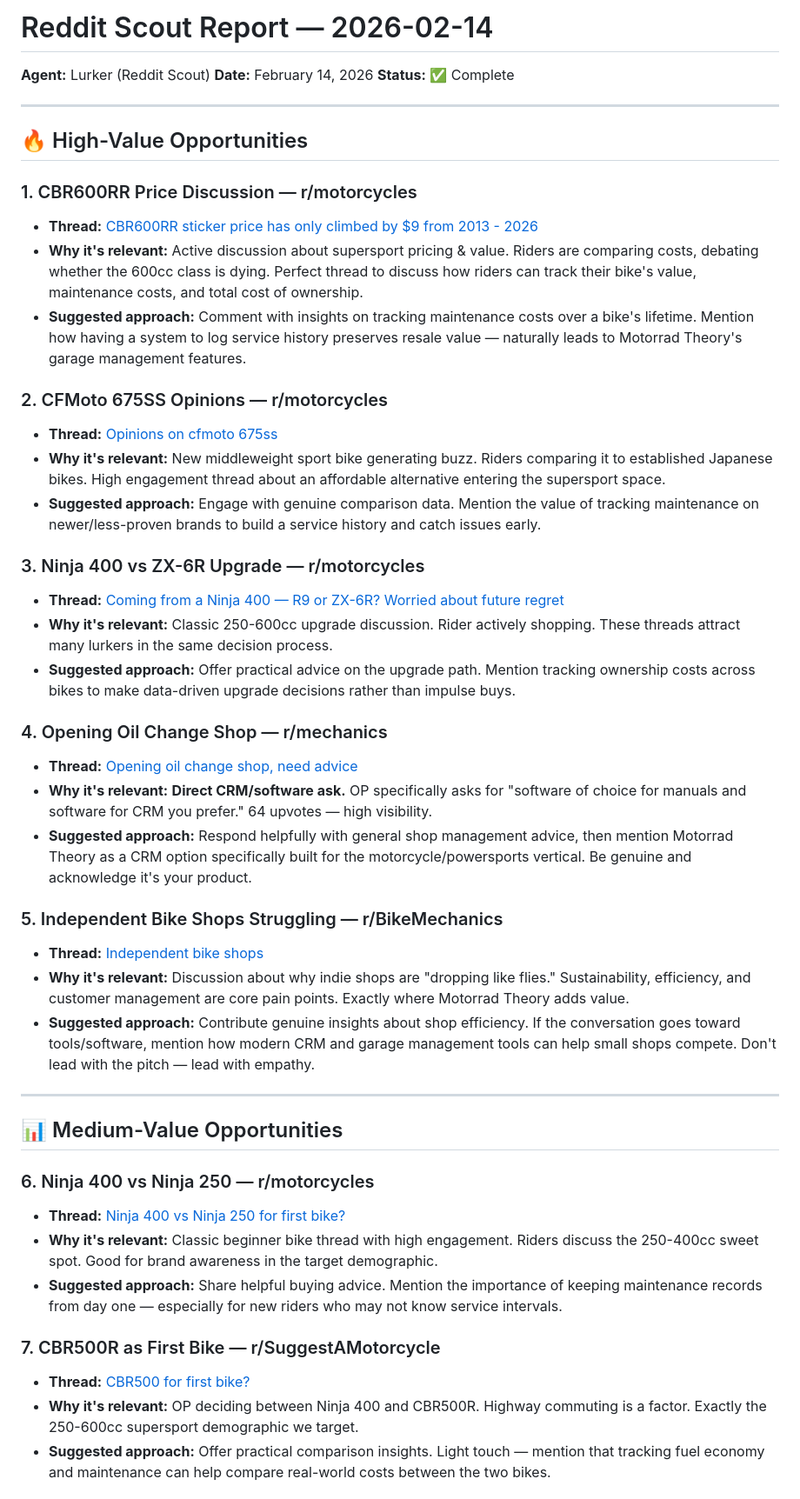
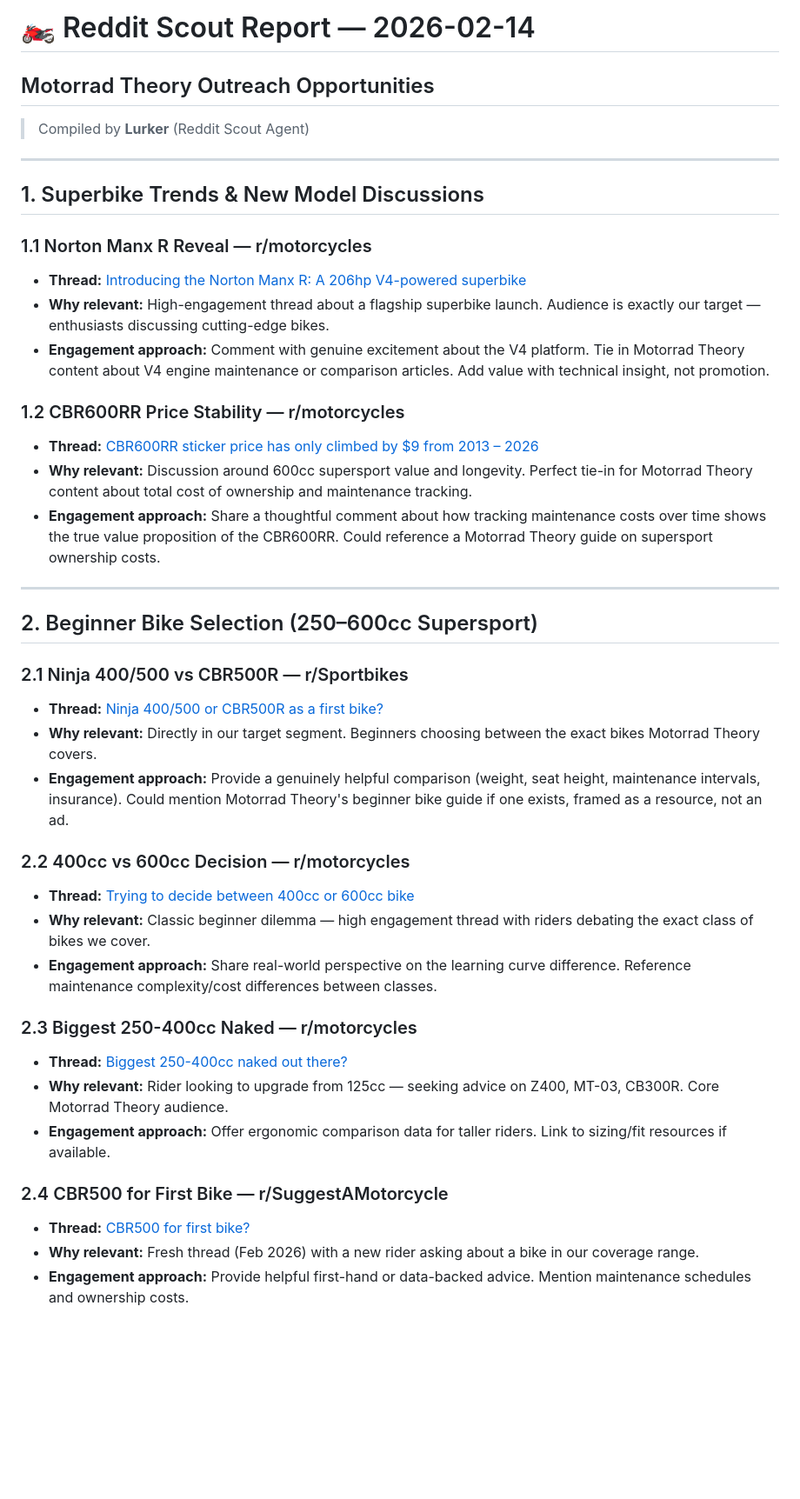
Before and after one commit to Amaresh/motorrad-content, a Markdown page: content/reddit/reddit-2026-02-14.md, the part around one of its changes. Shown at 87% size. Drawn GitHub-style; blank space fills up the shorter version.

```diff
--- a/content/reddit/reddit-2026-02-14.md
+++ b/content/reddit/reddit-2026-02-14.md
@@ -1,49 +1,43 @@
-# Reddit Scout Report — 2026-02-14
+# 🏍️ Reddit Scout Report — 2026-02-14
+## Motorrad Theory Outreach Opportunities
 
-**Agent:** Lurker (Reddit Scout)
-**Date:** February 14, 2026
-**Status:** ✅ Complete
+> Compiled by **Lurker** (Reddit Scout Agent)
 
 ---
 
-## 🔥 High-Value Opportunities
+## 1. Superbike Trends & New Model Discussions
 
-### 1. CBR600RR Price Discussion — r/motorcycles
-- **Thread:** [CBR600RR sticker price has only climbed by $9 from 2013 - 2026](https://www.reddit.com/r/motorcycles/comments/1qiid1c/cbr600rr_sticker_price_has_only_climbed_by_9_from/)
-- **Why it's relevant:** Active discussion about supersport pricing & value. Riders are comparing costs, debating whether the 600cc class is dying. Perfect thread to discuss how riders can track their bike's value, maintenance costs, and total cost of ownership.
-- **Suggested approach:** Comment with insights on tracking maintenance costs over a bike's lifetime. Mention how having a system to log service history preserves resale value — naturally leads to Motorrad Theory's garage management features.
+### 1.1 Norton Manx R Reveal — r/motorcycles
+- **Thread:** [Introducing the Norton Manx R: A 206hp V4-powered superbike](https://www.reddit.com/r/motorcycles/comments/1oo6c0s/introducing_the_norton_manx_r_a_206hp_v4powered)
+- **Why relevant:** High-engagement thread about a flagship superbike launch. Audience is exactly our target — enthusiasts discussing cutting-edge bikes.
+- **Engagement approach:** Comment with genuine excitement about the V4 platform. Tie in Motorrad Theory content about V4 engine maintenance or comparison articles. Add value with technical insight, not promotion.
 
-### 2. CFMoto 675SS Opinions — r/motorcycles
-- **Thread:** [Opinions on cfmoto 675ss](https://www.reddit.com/r/motorcycles/comments/1qlo605/opinions_on_cfmoto_675ss/)
-- **Why it's relevant:** New middleweight sport bike generating buzz. Riders comparing it to established Japanese bikes. High engagement thread about an affordable alternative entering the supersport space.
-- **Suggested approach:** Engage with genuine comparison data. Mention the value of tracking maintenance on newer/less-proven brands to build a service history and catch issues early.
-
-### 3. Ninja 400 vs ZX-6R Upgrade — r/motorcycles
-- **Thread:** [Coming from a Ninja 400 — R9 or ZX-6R? Worried about future regret](https://www.reddit.com/r/motorcycles/comments/1qlkpjy/coming_from_a_ninja_400_r9_or_zx6r_worried_about/)
-- **Why it's relevant:** Classic 250-600cc upgrade discussion. Rider actively shopping. These threads attract many lurkers in the same decision process.
-- **Suggested approach:** Offer practical advice on the upgrade path. Mention tracking ownership costs across bikes to make data-driven upgrade decisions rather than impulse buys.
-
-### 4. Opening Oil Change Shop — r/mechanics
-- **Thread:** [Opening oil change shop, need advice](https://www.reddit.com/r/mechanics/comments/1qmph9m/opening_oil_change_shop_need_advice/)
-- **Why it's relevant:** **Direct CRM/software ask.** OP specifically asks for "software of choice for manuals and software for CRM you prefer." 64 upvotes — high visibility.
-- **Suggested approach:** Respond helpfully with general shop management advice, then mention Motorrad Theory as a CRM option specifically built for the motorcycle/powersports vertical. Be genuine and acknowledge it's your product.
-
-### 5. Independent Bike Shops Struggling — r/BikeMechanics
-- **Thread:** [Independent bike shops](https://www.reddit.com/r/BikeMechanics/comments/1r0ner2/independent_bike_shops/)
-- **Why it's relevant:** Discussion about why indie shops are "dropping like flies." Sustainability, efficiency, and customer management are core pain points. Exactly where Motorrad Theory adds value.
-- **Suggested approach:** Contribute genuine insights about shop efficiency. If the conversation goes toward tools/software, mention how modern CRM and garage management tools can help small shops compete. Don't lead with the pitch — lead with empathy.
+### 1.2 CBR600RR Price Stability — r/motorcycles
+- **Thread:** [CBR600RR sticker price has only climbed by $9 from 2013 – 2026](https://www.reddit.com/r/motorcycles/comments/1qiid1c/cbr600rr_sticker_price_has_only_climbed_by_9_from/)
+- **Why relevant:** Discussion around 600cc supersport value and longevity. Perfect tie-in for Motorrad Theory content about total cost of ownership and maintenance tracking.
+- **Engagement approach:** Share a thoughtful comment about how tracking maintenance costs over time shows the true value proposition of the CBR600RR. Could reference a Motorrad Theory guide on supersport ownership costs.
 
 ---
 
-## 📊 Medium-Value Opportunities
+## 2. Beginner Bike Selection (250–600cc Supersport)
 
-### 6. Ninja 400 vs Ninja 250 — r/motorcycles
-- **Thread:** [Ninja 400 vs Ninja 250 for first bike?](https://www.reddit.com/r/motorcycles/comments/1qd4hml/ninja_400_vs_ninja_250_for_first_bike/)
-- **Why it's relevant:** Classic beginner bike thread with high engagement. Riders discuss the 250-400cc sweet spot. Good for brand awareness in the target demographic.
-- **Suggested approach:** Share helpful buying advice. Mention the importance of keeping maintenance records from day one — especially for new riders who may not know service intervals.
+### 2.1 Ninja 400/500 vs CBR500R — r/Sportbikes
+- **Thread:** [Ninja 400/500 or CBR500R as a first bike?](https://www.reddit.com/r/Sportbikes/comments/1i67pue/ninja_400500_or_cbr500r_as_a_first_bike)
+- **Why relevant:** Directly in our target segment. Beginners choosing between the exact bikes Motorrad Theory covers.
+- **Engagement approach:** Provide a genuinely helpful comparison (weight, seat height, maintenance intervals, insurance). Could mention Motorrad Theory's beginner bike guide if one exists, framed as a resource, not an ad.
 
-### 7. CBR500R as First Bike — r/SuggestAMotorcycle
+### 2.2 400cc vs 600cc Decision — r/motorcycles
+- **Thread:** [Trying to decide between 400cc or 600cc bike](https://www.reddit.com/r/motorcycles/comments/1cjfeiz/trying_to_decide_between_400cc_or_600cc_bike)
+- **Why relevant:** Classic beginner dilemma — high engagement thread with riders debating the exact class of bikes we cover.
+- **Engagement approach:** Share real-world perspective on the learning curve difference. Reference maintenance complexity/cost differences between classes.
+
+### 2.3 Biggest 250-400cc Naked — r/motorcycles
+- **Thread:** [Biggest 250-400cc naked out there?](https://www.reddit.com/r/motorcycles/comments/1keecbg/biggest_250400cc_naked_out_there)
+- **Why relevant:** Rider looking to upgrade from 125cc — seeking advice on Z400, MT-03, CB300R. Core Motorrad Theory audience.
+- **Engagement approach:** Offer ergonomic comparison data for taller riders. Link to sizing/fit resources if available.
+
+### 2.4 CBR500 for First Bike — r/SuggestAMotorcycle
 - **Thread:** [CBR500 for first bike?](https://www.reddit.com/r/SuggestAMotorcycle/comments/1r2a0q8/cbr500_for_first_bike/)
-- **Why it's relevant:** OP deciding between Ninja 400 and CBR500R. Highway commuting is a factor. Exactly the 250-600cc supersport demographic we target.
-- **Suggested approach:** Offer practical comparison insights. Light touch — mention that tracking fuel economy and maintenance can help compare real-world costs between the two bikes.
+- **Why relevant:** Fresh thread (Feb 2026) with a new rider asking about a bike in our coverage range.
+- **Engagement approach:** Provide helpful first-hand or data-backed advice. Mention maintenance schedules and ownership costs.
 
```
Also changed, not shown: other parts of content/reddit/reddit-2026-02-14.md (+74 -39 lines).
